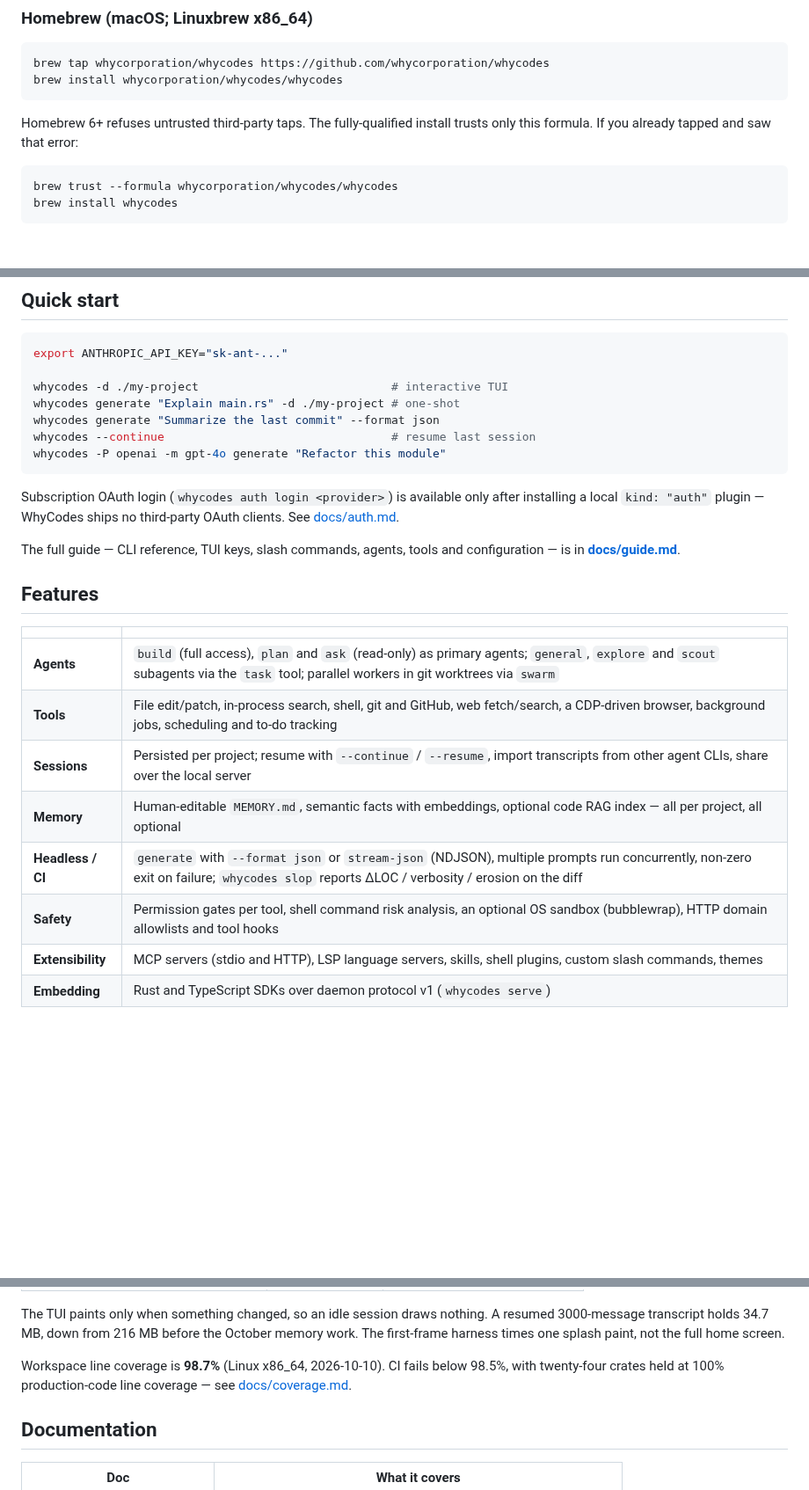
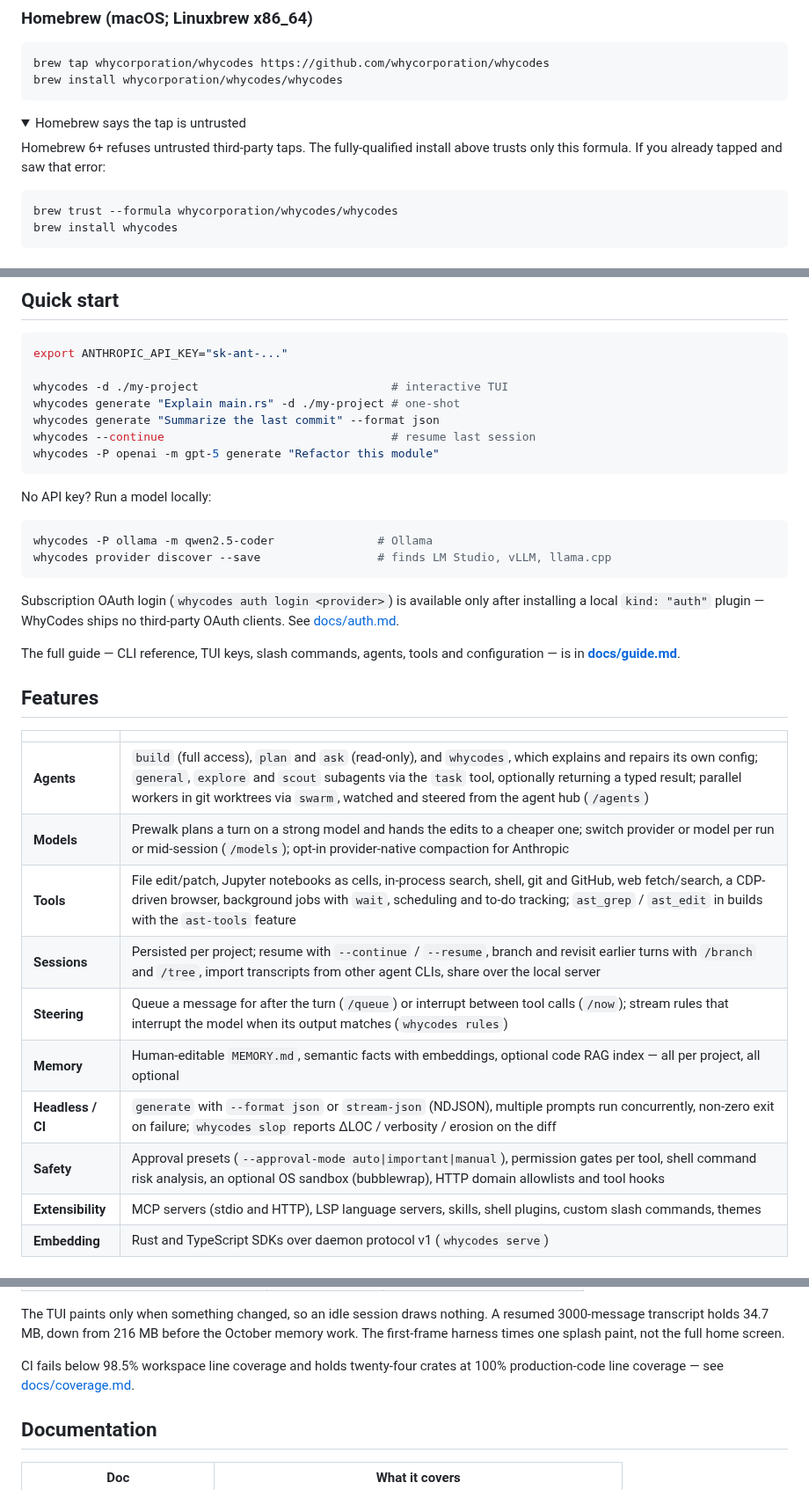
Before and after one commit to whycorporation/whycodes, a Markdown page: README.md, 3 parts joined by grey strips. Shown at 88% size. Drawn GitHub-style; folded sections open; blank space fills up the shorter version.

````diff
--- a/README.md
+++ b/README.md
@@ -72,8 +74,11 @@ brew tap whycorporation/whycodes https://github.com/whycorporation/whycodes
 brew install whycorporation/whycodes/whycodes
 ```
 
+<details>
+<summary>Homebrew says the tap is untrusted</summary>
+
 Homebrew 6+ refuses untrusted third-party taps. The fully-qualified install
-trusts only this formula. If you already tapped and saw that error:
+above trusts only this formula. If you already tapped and saw that error:
 
 ```bash
 brew trust --formula whycorporation/whycodes/whycodes
@@ -126,7 +138,14 @@ whycodes -d ./my-project                            # interactive TUI
 whycodes generate "Explain main.rs" -d ./my-project # one-shot
 whycodes generate "Summarize the last commit" --format json
 whycodes --continue                                 # resume last session
-whycodes -P openai -m gpt-4o generate "Refactor this module"
+whycodes -P openai -m gpt-5 generate "Refactor this module"
+```
+
+No API key? Run a model locally:
+
+```bash
+whycodes -P ollama -m qwen2.5-coder               # Ollama
+whycodes provider discover --save                 # finds LM Studio, vLLM, llama.cpp
 ```
 
 Subscription OAuth login (`whycodes auth login <provider>`) is available
@@ -140,12 +159,14 @@ configuration — is in **[docs/guide.md](docs/guide.md)**.
 
 | | |
 |---|---|
-| **Agents** | `build` (full access), `plan` and `ask` (read-only) as primary agents; `general`, `explore` and `scout` subagents via the `task` tool; parallel workers in git worktrees via `swarm` |
-| **Tools** | File edit/patch, in-process search, shell, git and GitHub, web fetch/search, a CDP-driven browser, background jobs, scheduling and to-do tracking |
-| **Sessions** | Persisted per project; resume with `--continue` / `--resume`, import transcripts from other agent CLIs, share over the local server |
+| **Agents** | `build` (full access), `plan` and `ask` (read-only), and `whycodes`, which explains and repairs its own config; `general`, `explore` and `scout` subagents via the `task` tool, optionally returning a typed result; parallel workers in git worktrees via `swarm`, watched and steered from the agent hub (`/agents`) |
+| **Models** | Prewalk plans a turn on a strong model and hands the edits to a cheaper one; switch provider or model per run or mid-session (`/models`); opt-in provider-native compaction for Anthropic |
+| **Tools** | File edit/patch, Jupyter notebooks as cells, in-process search, shell, git and GitHub, web fetch/search, a CDP-driven browser, background jobs with `wait`, scheduling and to-do tracking; `ast_grep` / `ast_edit` in builds with the `ast-tools` feature |
+| **Sessions** | Persisted per project; resume with `--continue` / `--resume`, branch and revisit earlier turns with `/branch` and `/tree`, import transcripts from other agent CLIs, share over the local server |
+| **Steering** | Queue a message for after the turn (`/queue`) or interrupt between tool calls (`/now`); stream rules that interrupt the model when its output matches (`whycodes rules`) |
 | **Memory** | Human-editable `MEMORY.md`, semantic facts with embeddings, optional code RAG index — all per project, all optional |
 | **Headless / CI** | `generate` with `--format json` or `stream-json` (NDJSON), multiple prompts run concurrently, non-zero exit on failure; `whycodes slop` reports ΔLOC / verbosity / erosion on the diff |
-| **Safety** | Permission gates per tool, shell command risk analysis, an optional OS sandbox (bubblewrap), HTTP domain allowlists and tool hooks |
+| **Safety** | Approval presets (`--approval-mode auto\|important\|manual`), permission gates per tool, shell command risk analysis, an optional OS sandbox (bubblewrap), HTTP domain allowlists and tool hooks |
 | **Extensibility** | MCP servers (stdio and HTTP), LSP language servers, skills, shell plugins, custom slash commands, themes |
 | **Embedding** | Rust and TypeScript SDKs over daemon protocol v1 (`whycodes serve`) |
 
@@ -169,9 +190,8 @@ nothing. A resumed 3000-message transcript holds 34.7 MB, down from
 216 MB before the October memory work. The first-frame harness times one
 splash paint, not the full home screen.
 
-Workspace line coverage is **98.7%** (Linux x86_64, 2026-10-10). CI fails
-below 98.5%, with twenty-four crates held at 100% production-code line
-coverage — see [docs/coverage.md](docs/coverage.md).
+CI fails below 98.5% workspace line coverage and holds twenty-four crates
+at 100% production-code line coverage — see [docs/coverage.md](docs/coverage.md).
 
 ## Documentation
 
````
Also changed, not shown: other parts of README.md (+46 -34 lines).
